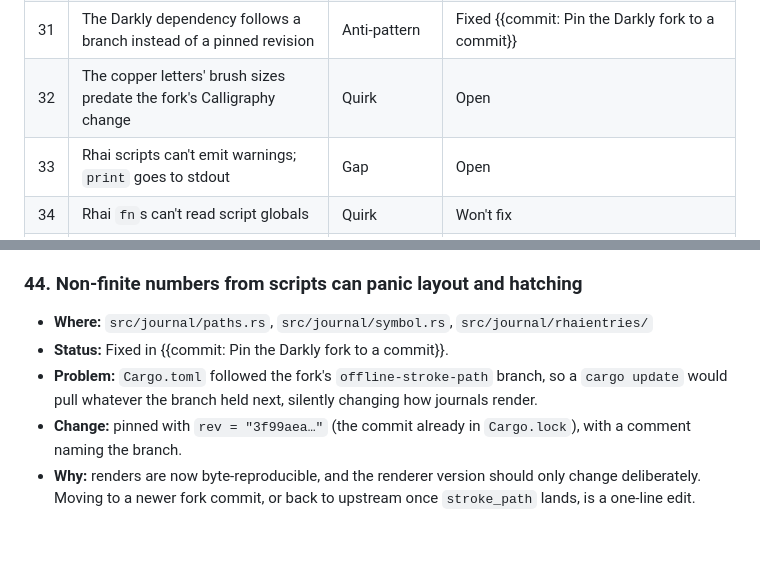
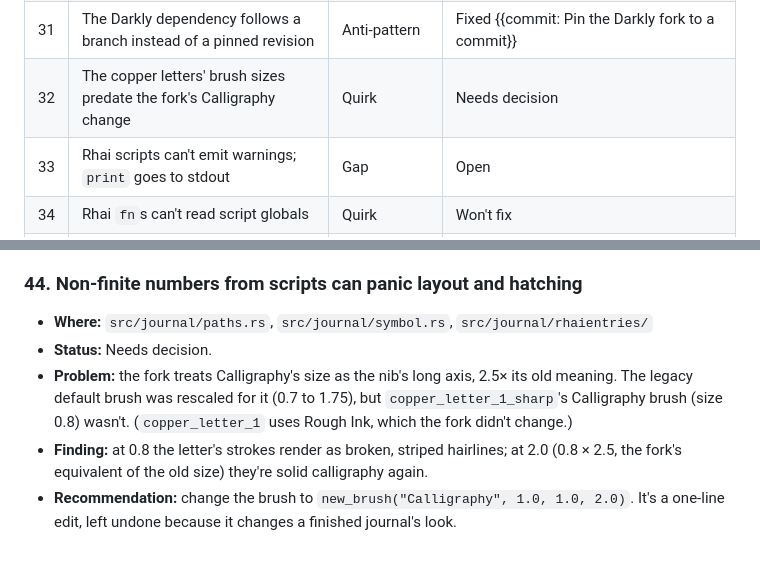
Before and after one commit to daghack/journalbuilder, a Markdown page: IssueList.md, 2 parts joined by grey strips. Drawn GitHub-style.

Commit message:
IssueList: analyse #32, the sharp letter's Calligraphy size
At size 0.8 the fork's Calligraphy draws copper_letter_1_sharp as
striped hairlines; 2.0 is the old size's equivalent. Recorded as a
recommendation rather than changed, since it alters a finished journal.

Co-Authored-By: Claude Opus 5.5 <noreply@anthropic.com>

```diff
--- a/IssueList.md
+++ b/IssueList.md
@@ -45,7 +45,7 @@ journals' look or behaviour, so it waits for a call).
 | 29 | Font sets send digits and punctuation to the upper fonts | Quirk | Fixed {{commit: Fall back to the other case's fonts before the X glyph}} |
 | 30 | A glyph that is a single straight line panics when loaded | Bug | Fixed {{commit: Give straight-line glyphs a hull instead of panicking}} |
 | 31 | The Darkly dependency follows a branch instead of a pinned revision | Anti-pattern | Fixed {{commit: Pin the Darkly fork to a commit}} |
-| 32 | The copper letters' brush sizes predate the fork's Calligraphy change | Quirk | Open |
+| 32 | The copper letters' brush sizes predate the fork's Calligraphy change | Quirk | Needs decision |
 | 33 | Rhai scripts can't emit warnings; `print` goes to stdout | Gap | Open |
 | 34 | Rhai `fn`s can't read script globals | Quirk | Won't fix |
 | 35 | Brush sizes are in output pixels, so each port repeats a 1080 px fit | Anti-pattern | Open |
@@ -253,7 +253,7 @@ journals' look or behaviour, so it waits for a call).
 
 ### 44. Non-finite numbers from scripts can panic layout and hatching
 - **Where:** `src/journal/paths.rs`, `src/journal/symbol.rs`, `src/journal/rhaientries/`
-- **Status:** Fixed in {{commit: Pin the Darkly fork to a commit}}.
-- **Problem:** `Cargo.toml` followed the fork's `offline-stroke-path` branch, so a `cargo update` would pull whatever the branch held next, silently changing how journals render.
-- **Change:** pinned with `rev = "3f99aea…"` (the commit already in `Cargo.lock`), with a comment naming the branch.
-- **Why:** renders are now byte-reproducible, and the renderer version should only change deliberately. Moving to a newer fork commit, or back to upstream once `stroke_path` lands, is a one-line edit.
+- **Status:** Needs decision.
+- **Problem:** the fork treats Calligraphy's size as the nib's long axis, 2.5× its old meaning. The legacy default brush was rescaled for it (0.7 to 1.75), but `copper_letter_1_sharp`'s Calligraphy brush (size 0.8) wasn't. (`copper_letter_1` uses Rough Ink, which the fork didn't change.)
+- **Finding:** at 0.8 the letter's strokes render as broken, striped hairlines; at 2.0 (0.8 × 2.5, the fork's equivalent of the old size) they're solid calligraphy again.
+- **Recommendation:** change the brush to `new_brush("Calligraphy", 1.0, 1.0, 2.0)`. It's a one-line edit, left undone because it changes a finished journal's look.
```
